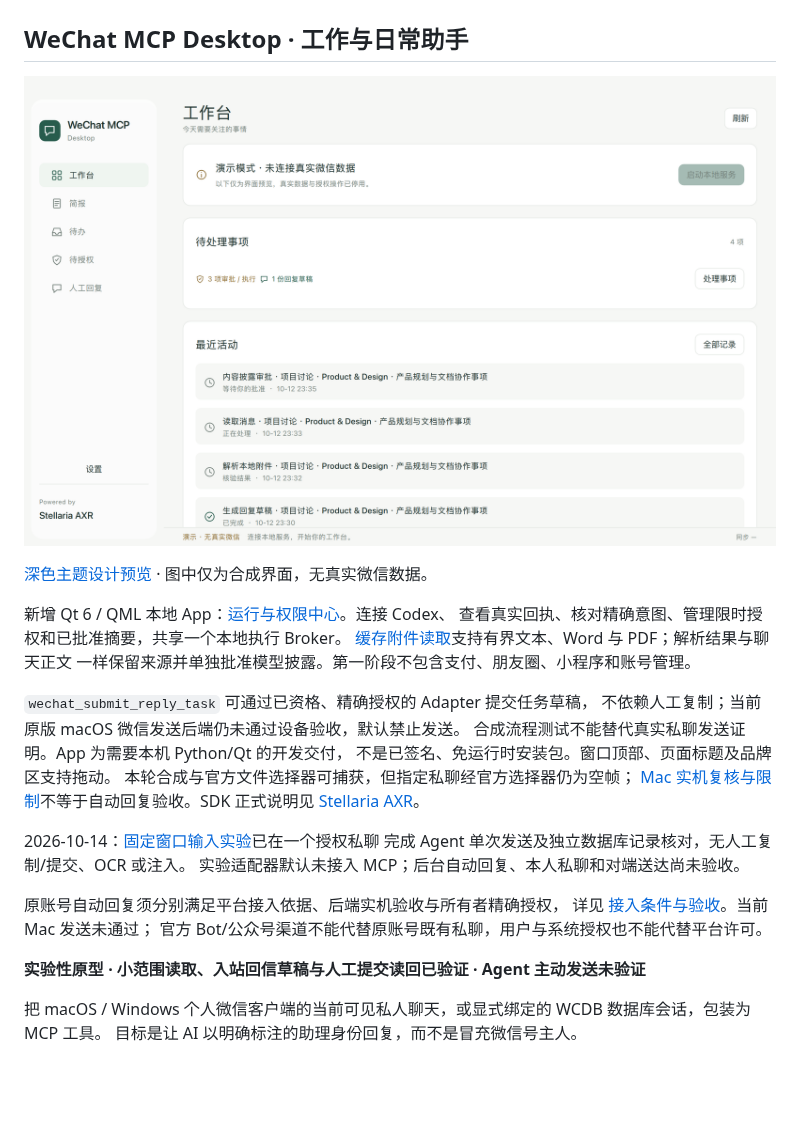
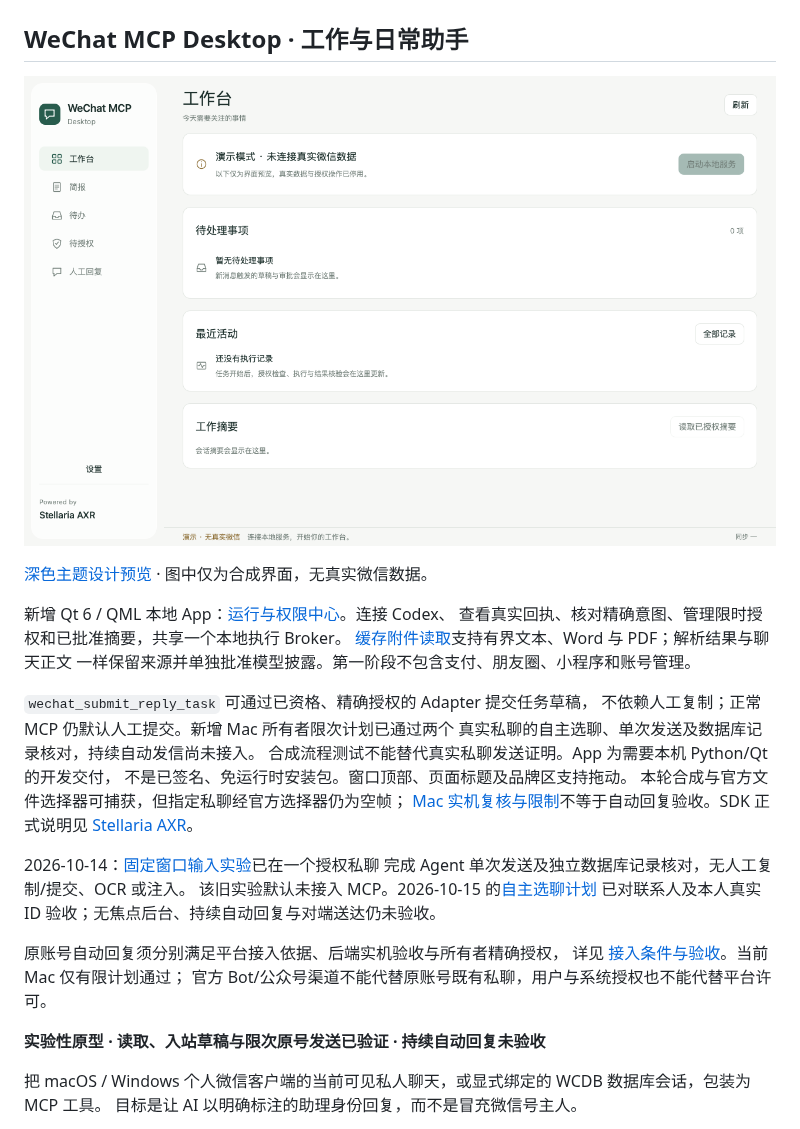
Before and after one commit to 666Dean/Wechat-MCP, a Markdown page: README.md, the part around the change. Drawn GitHub-style; pictures changed too: docs/assets/desktop-light.png; blank space fills up the shorter version.

Commit message:
Align desktop previews and capability summary with bounded send acceptance
Show the balanced sidebar in synthetic light/dark previews and replace obsolete unverified-send wording with the exact finite-plan scope. Keep continuous MCP replies and delivery confirmation explicitly unqualified.

```diff
--- a/README.md
+++ b/README.md
@@ -13,7 +13,8 @@
 一样保留来源并单独批准模型披露。第一阶段不包含支付、朋友圈、小程序和账号管理。
 
 `wechat_submit_reply_task` 可通过已资格、精确授权的 Adapter 提交任务草稿，
-不依赖人工复制；当前原版 macOS 微信发送后端仍未通过设备验收，默认禁止发送。
+不依赖人工复制；正常 MCP 仍默认人工提交。新增 Mac 所有者限次计划已通过两个
+真实私聊的自主选聊、单次发送及数据库记录核对，持续自动发信尚未接入。
 合成流程测试不能替代真实私聊发送证明。App 为需要本机 Python/Qt 的开发交付，
 不是已签名、免运行时安装包。窗口顶部、页面标题及品牌区支持拖动。
 本轮合成与官方文件选择器可捕获，但指定私聊经官方选择器仍为空帧；
@@ -21,13 +22,14 @@
 
 2026-10-14：[固定窗口输入实验](docs/PINNED_INPUT_EXPERIMENT.md)已在一个授权私聊
 完成 Agent 单次发送及独立数据库记录核对，无人工复制/提交、OCR 或注入。
-实验适配器默认未接入 MCP；后台自动回复、本人私聊和对端送达尚未验收。
+该旧实验默认未接入 MCP。2026-10-15 的[自主选聊计划](docs/AUTONOMOUS_CHAT_PLAN.md)
+已对联系人及本人真实 ID 验收；无焦点后台、持续自动回复与对端送达仍未验收。
 
 原账号自动回复须分别满足平台接入依据、后端实机验收与所有者精确授权，
-详见 [接入条件与验收](docs/INTEGRATION_REQUIREMENTS.md)。当前 Mac 发送未通过；
+详见 [接入条件与验收](docs/INTEGRATION_REQUIREMENTS.md)。当前 Mac 仅有限计划通过；
 官方 Bot/公众号渠道不能代替原账号既有私聊，用户与系统授权也不能代替平台许可。
 
-**实验性原型 · 小范围读取、入站回信草稿与人工提交读回已验证 · Agent 主动发送未验证**
+**实验性原型 · 读取、入站草稿与限次原号发送已验证 · 持续自动回复未验收**
 
 把 macOS / Windows 个人微信客户端的当前可见私人聊天，或显式绑定的 WCDB 数据库会话，包装为 MCP 工具。
 目标是让 AI 以明确标注的助理身份回复，而不是冒充微信号主人。
```
Also changed, not shown: CHANGELOG.md (+2 -1 lines), docs/assets/desktop-dark.png.
